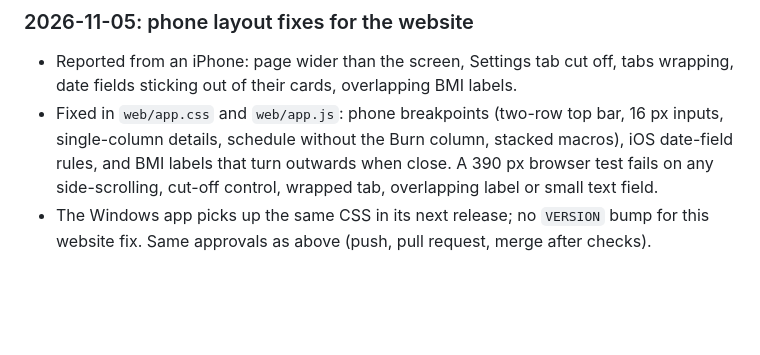
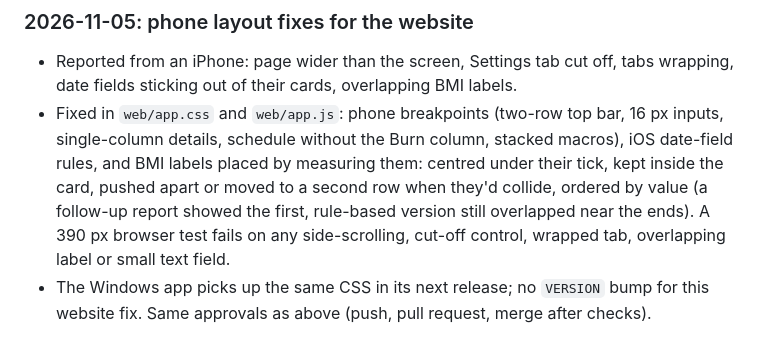
Before and after one commit to TechSavage1989/weightmaxer, a Markdown page: DEVELOPMENT_HANDOFF.md, the part around the change. Rendered like a GitHub page; blank space fills up the shorter version.

```diff
--- a/DEVELOPMENT_HANDOFF.md
+++ b/DEVELOPMENT_HANDOFF.md
@@ -103,7 +103,9 @@ Read [`AGENTS.md`](AGENTS.md) first. This file records the current state for the
   date fields sticking out of their cards, overlapping BMI labels.
 - Fixed in `web/app.css` and `web/app.js`: phone breakpoints (two-row top bar, 16 px inputs,
   single-column details, schedule without the Burn column, stacked macros), iOS date-field
-  rules, and BMI labels that turn outwards when close. A 390 px browser test fails on any
+  rules, and BMI labels placed by measuring them: centred under their tick, kept inside the
+  card, pushed apart or moved to a second row when they'd collide, ordered by value (a
+  follow-up report showed the first, rule-based version still overlapped near the ends). A 390 px browser test fails on any
   side-scrolling, cut-off control, wrapped tab, overlapping label or small text field.
 - The Windows app picks up the same CSS in its next release; no `VERSION` bump for this
   website fix. Same approvals as above (push, pull request, merge after checks).
```
Also changed, not shown: AGENTS.md (+1 -1 lines), docs/images/gain-and-macros.png, docs/images/hero.png, 3 other files.
